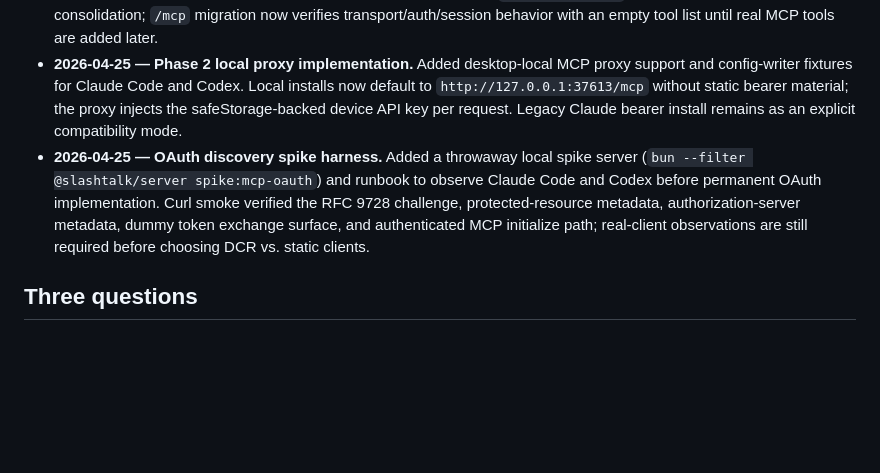
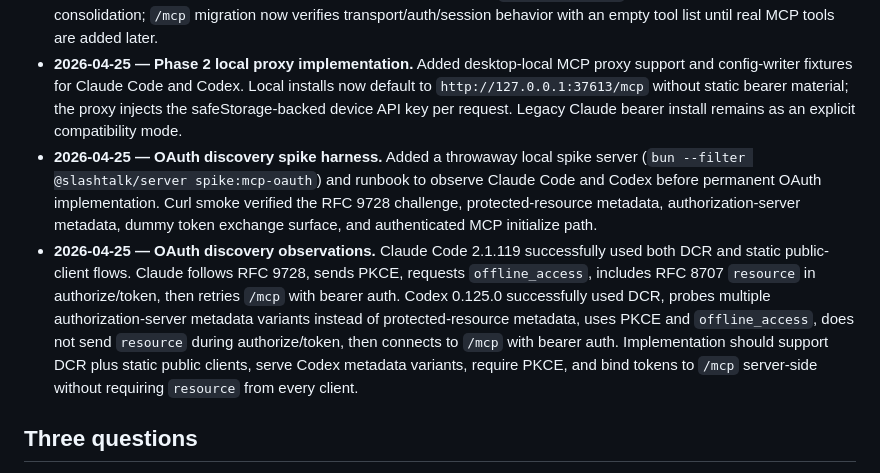
Before and after one commit to HereNotThere/slashtalk, a Markdown page: docs/plans/mcp-auth-consolidation.md, the part around the change. Rendered like a GitHub page; blank space fills up the shorter version.

```diff
--- a/docs/plans/mcp-auth-consolidation.md
+++ b/docs/plans/mcp-auth-consolidation.md
@@ -217,7 +217,8 @@ External grounding:
 - **2026-04-25 — Manual QA refinement.** Added phase-specific MCP manual test runbooks and made assistant-run plus user-run Claude/Codex verification part of the done criteria after each significant MCP phase.
 - **2026-04-25 — Migration scope refinement.** Dropped the unused `share_workspace` test tool from Phase 1 consolidation; `/mcp` migration now verifies transport/auth/session behavior with an empty tool list until real MCP tools are added later.
 - **2026-04-25 — Phase 2 local proxy implementation.** Added desktop-local MCP proxy support and config-writer fixtures for Claude Code and Codex. Local installs now default to `http://127.0.0.1:37613/mcp` without static bearer material; the proxy injects the safeStorage-backed device API key per request. Legacy Claude bearer install remains as an explicit compatibility mode.
-- **2026-04-25 — OAuth discovery spike harness.** Added a throwaway local spike server (`bun --filter @slashtalk/server spike:mcp-oauth`) and runbook to observe Claude Code and Codex before permanent OAuth implementation. Curl smoke verified the RFC 9728 challenge, protected-resource metadata, authorization-server metadata, dummy token exchange surface, and authenticated MCP initialize path; real-client observations are still required before choosing DCR vs. static clients.
+- **2026-04-25 — OAuth discovery spike harness.** Added a throwaway local spike server (`bun --filter @slashtalk/server spike:mcp-oauth`) and runbook to observe Claude Code and Codex before permanent OAuth implementation. Curl smoke verified the RFC 9728 challenge, protected-resource metadata, authorization-server metadata, dummy token exchange surface, and authenticated MCP initialize path.
+- **2026-04-25 — OAuth discovery observations.** Claude Code 2.1.119 successfully used both DCR and static public-client flows. Claude follows RFC 9728, sends PKCE, requests `offline_access`, includes RFC 8707 `resource` in authorize/token, then retries `/mcp` with bearer auth. Codex 0.125.0 successfully used DCR, probes multiple authorization-server metadata variants instead of protected-resource metadata, uses PKCE and `offline_access`, does not send `resource` during authorize/token, then connects to `/mcp` with bearer auth. Implementation should support DCR plus static public clients, serve Codex metadata variants, require PKCE, and bind tokens to `/mcp` server-side without requiring `resource` from every client.
 
 ## Three questions
 
```
Also changed, not shown: docs/manual-tests/mcp-oauth-discovery-spike.md (+105 -0 lines).
